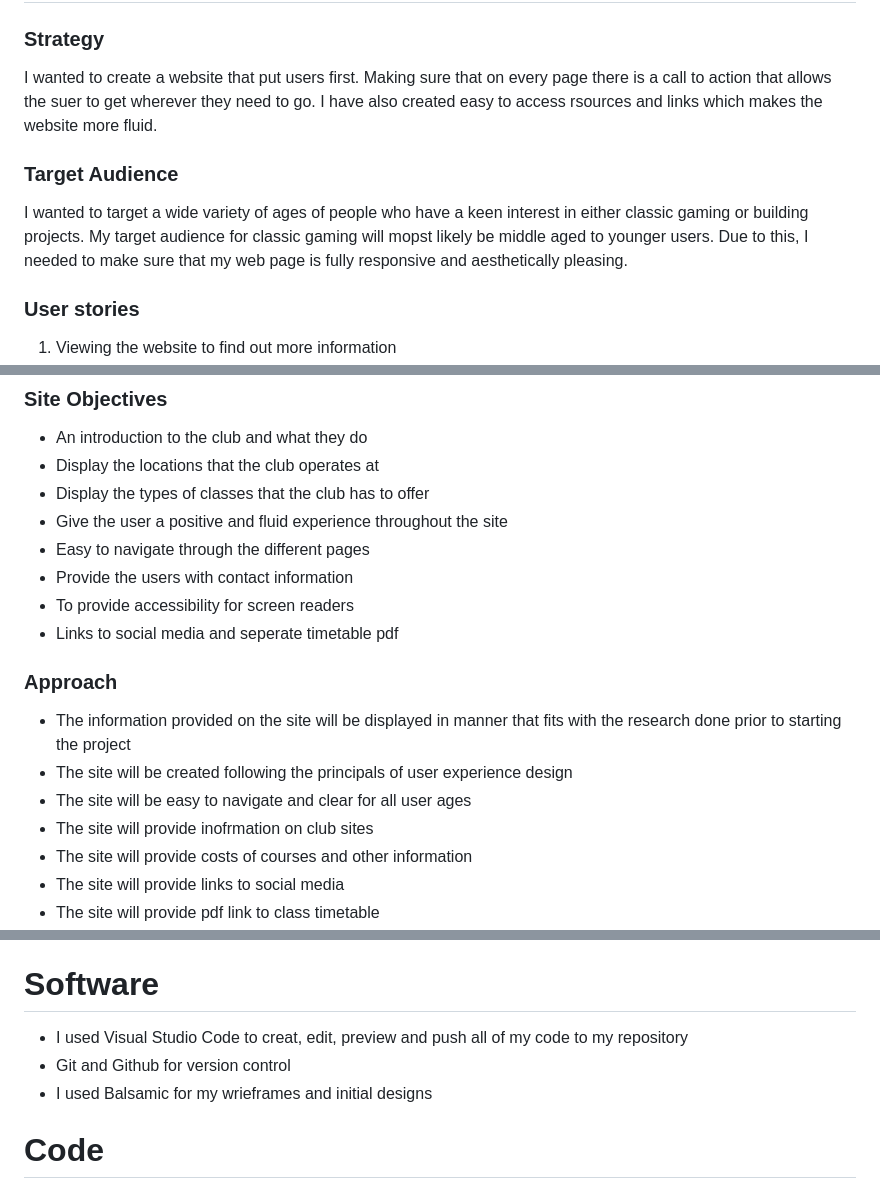
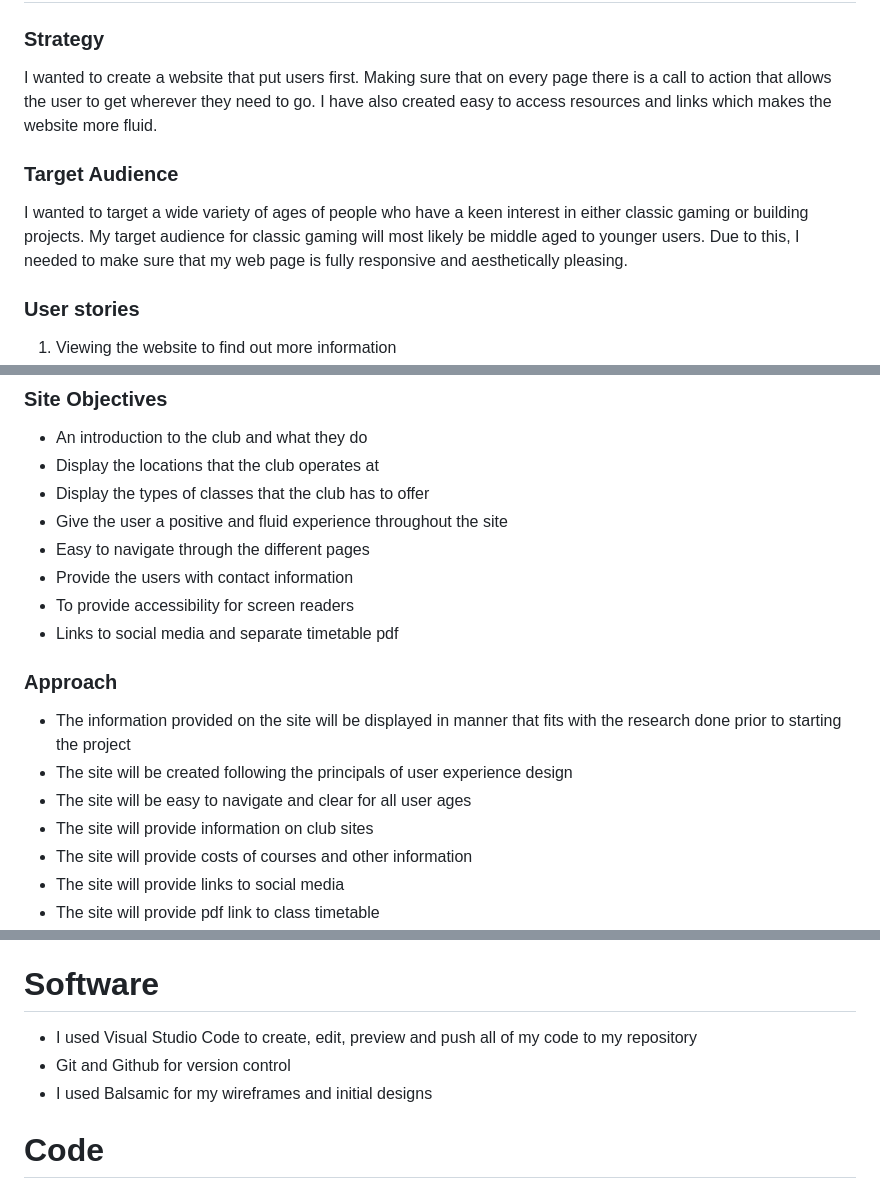
Before and after one commit to SharifElHaloul/Code-institute-Project-1, a Markdown page: README.md, 3 parts joined by grey strips. Drawn GitHub-style.

```diff
--- a/README.md
+++ b/README.md
@@ -24,11 +24,11 @@ This is my Milestone 1 project. I have chosen a website that allows users to joi
 
 ### Strategy
 
-I wanted to create a website that put users first. Making sure that on every page there is a call to action that allows the suer to get wherever they need to go. I have also created easy to access rsources and links which makes the website more fluid.
+I wanted to create a website that put users first. Making sure that on every page there is a call to action that allows the user to get wherever they need to go. I have also created easy to access resources and links which makes the website more fluid.
 
 ### Target Audience
 
-I wanted to target a wide variety of ages of people who have a keen interest in either classic gaming or building projects. My target audience for classic gaming will mopst likely be middle aged to younger users. Due to this, I needed to make sure that my web page is fully responsive and aesthetically pleasing.
+I wanted to target a wide variety of ages of people who have a keen interest in either classic gaming or building projects. My target audience for classic gaming will most likely be middle aged to younger users. Due to this, I needed to make sure that my web page is fully responsive and aesthetically pleasing.
 
 ### User stories
 
@@ -47,14 +47,14 @@ I wanted to target a wide variety of ages of people who have a keen interest in
 * Easy to navigate through the different pages
 * Provide the users with contact information
 * To provide accessibility for screen readers
-* Links to social media and seperate timetable pdf
+* Links to social media and separate timetable pdf
 
 ### Approach
 
 * The information provided on the site will be displayed in manner that fits with the research done prior to starting the project
 * The site will be created following the principals of user experience design
 * The site will be easy to navigate and clear for all user ages
-* The site will provide inofrmation on club sites
+* The site will provide information on club sites
 * The site will provide costs of courses and other information
 * The site will provide links to social media
 * The site will provide pdf link to class timetable
@@ -346,9 +346,9 @@ I used media queries to override any bootstrap or code that was preventing my si
 
 # Software #
 
-* I used Visual Studio Code to creat, edit, preview and push all of my code to my repository
+* I used Visual Studio Code to create, edit, preview and push all of my code to my repository
 * Git and Github for version control
-* I used Balsamic for my wrieframes and initial designs
+* I used Balsamic for my wireframes and initial designs
 
 # Code #
 
```
Also changed, not shown: other parts of README.md (+23 -23 lines).
